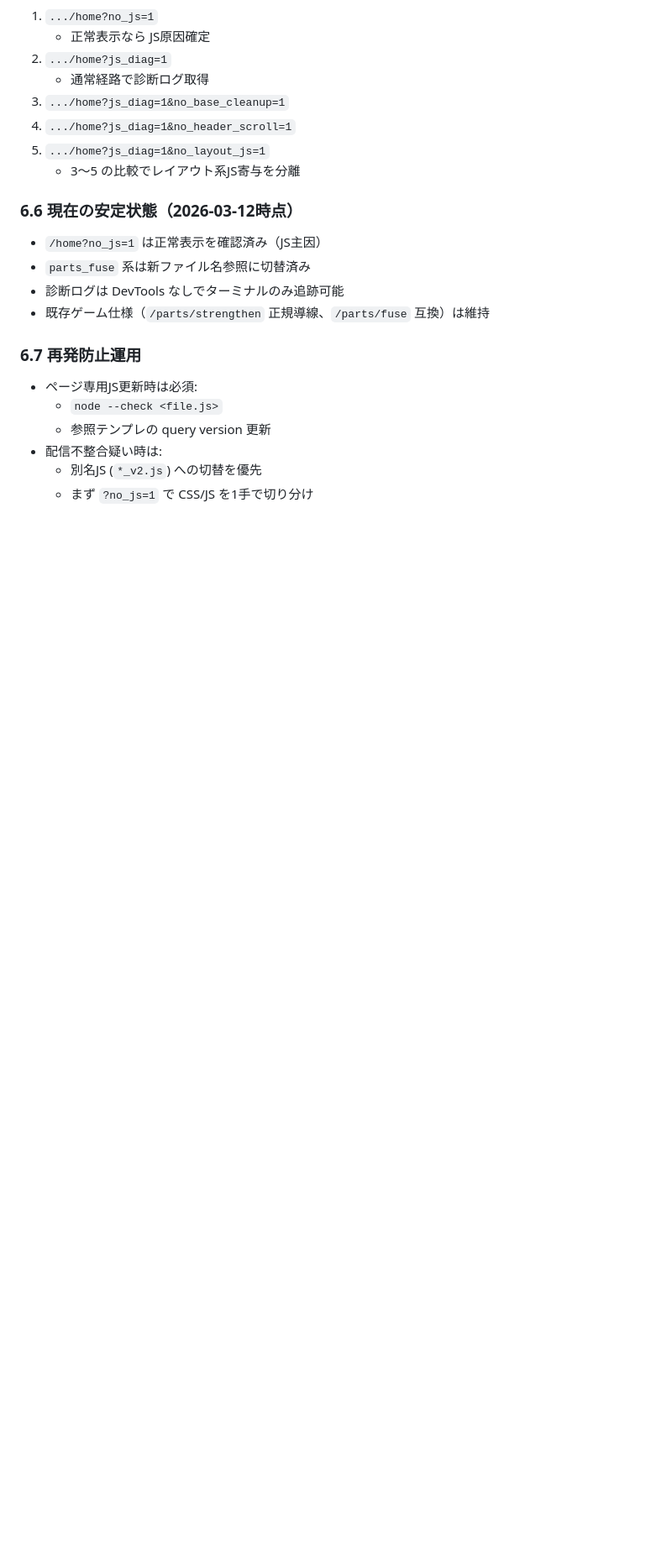
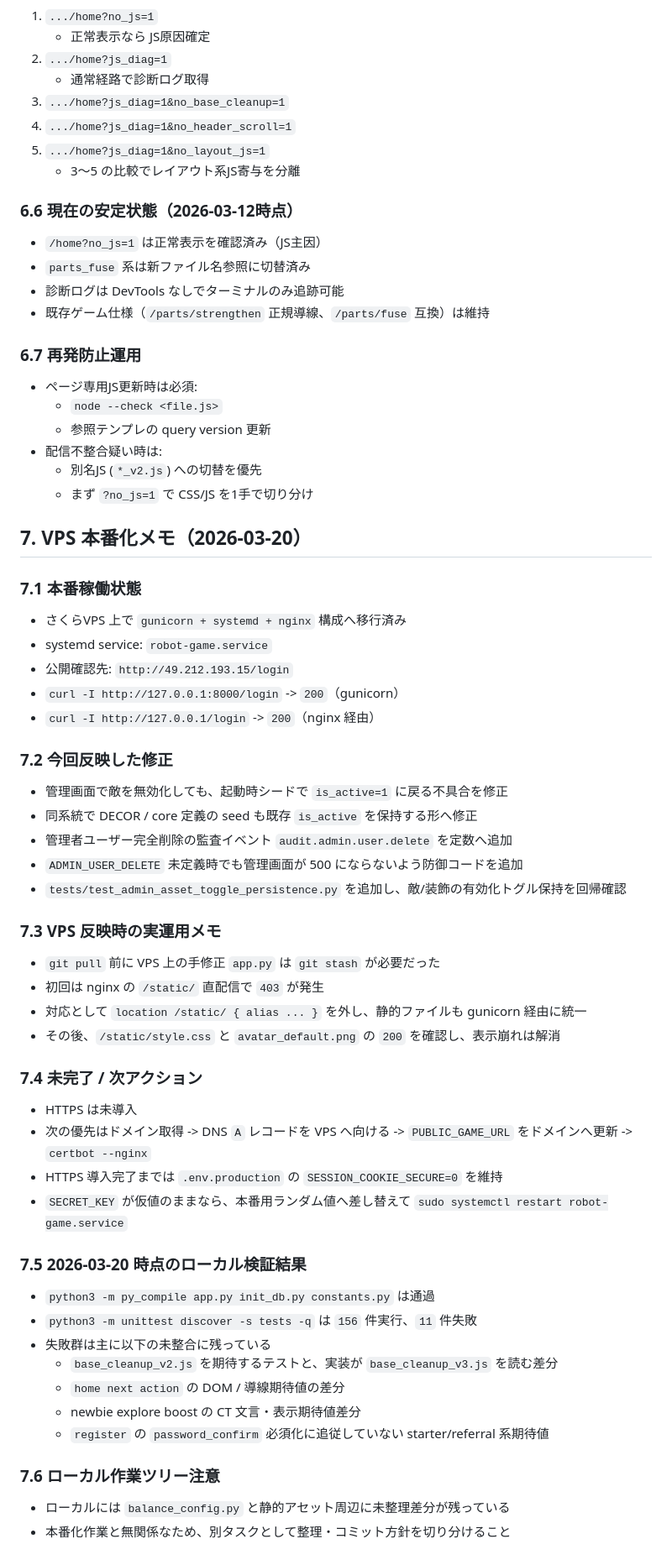
Before and after one commit to syu21/robot-game, a Markdown page: docs/STATE_AUDIT_REPORT.md, the part around one of its changes. Shown at 84% size. GitHub-like rendering; blank space fills up the shorter version.

Commit message:
Document VPS production rollout status

```diff
--- a/docs/STATE_AUDIT_REPORT.md
+++ b/docs/STATE_AUDIT_REPORT.md
@@ -124,3 +124,43 @@
 - 配信不整合疑い時は:
   - 別名JS (`*_v2.js`) への切替を優先
   - まず `?no_js=1` で CSS/JS を1手で切り分け
+
+## 7. VPS 本番化メモ（2026-03-20）
+### 7.1 本番稼働状態
+- さくらVPS 上で `gunicorn + systemd + nginx` 構成へ移行済み
+- systemd service: `robot-game.service`
+- 公開確認先: `http://49.212.193.15/login`
+- `curl -I http://127.0.0.1:8000/login` -> `200`（gunicorn）
+- `curl -I http://127.0.0.1/login` -> `200`（nginx 経由）
+
+### 7.2 今回反映した修正
+- 管理画面で敵を無効化しても、起動時シードで `is_active=1` に戻る不具合を修正
+- 同系統で DECOR / core 定義の seed も既存 `is_active` を保持する形へ修正
+- 管理者ユーザー完全削除の監査イベント `audit.admin.user.delete` を定数へ追加
+- `ADMIN_USER_DELETE` 未定義時でも管理画面が 500 にならないよう防御コードを追加
+- `tests/test_admin_asset_toggle_persistence.py` を追加し、敵/装飾の有効化トグル保持を回帰確認
+
+### 7.3 VPS 反映時の実運用メモ
+- `git pull` 前に VPS 上の手修正 `app.py` は `git stash` が必要だった
+- 初回は nginx の `/static/` 直配信で `403` が発生
+- 対応として `location /static/ { alias ... }` を外し、静的ファイルも gunicorn 経由に統一
+- その後、`/static/style.css` と `avatar_default.png` の `200` を確認し、表示崩れは解消
+
+### 7.4 未完了 / 次アクション
+- HTTPS は未導入
+- 次の優先はドメイン取得 -> DNS `A` レコードを VPS へ向ける -> `PUBLIC_GAME_URL` をドメインへ更新 -> `certbot --nginx`
+- HTTPS 導入完了までは `.env.production` の `SESSION_COOKIE_SECURE=0` を維持
+- `SECRET_KEY` が仮値のままなら、本番用ランダム値へ差し替えて `sudo systemctl restart robot-game.service`
+
+### 7.5 2026-03-20 時点のローカル検証結果
+- `python3 -m py_compile app.py init_db.py constants.py` は通過
+- `python3 -m unittest discover -s tests -q` は `156` 件実行、`11` 件失敗
+- 失敗群は主に以下の未整合に残っている
+  - `base_cleanup_v2.js` を期待するテストと、実装が `base_cleanup_v3.js` を読む差分
+  - `home next action` の DOM / 導線期待値の差分
+  - newbie explore boost の CT 文言・表示期待値差分
+  - `register` の `password_confirm` 必須化に追従していない starter/referral 系期待値
+
+### 7.6 ローカル作業ツリー注意
+- ローカルには `balance_config.py` と静的アセット周辺に未整理差分が残っている
+- 本番化作業と無関係なため、別タスクとして整理・コミット方針を切り分けること
```
Also changed, not shown: other parts of docs/STATE_AUDIT_REPORT.md (+1 -1 lines).
